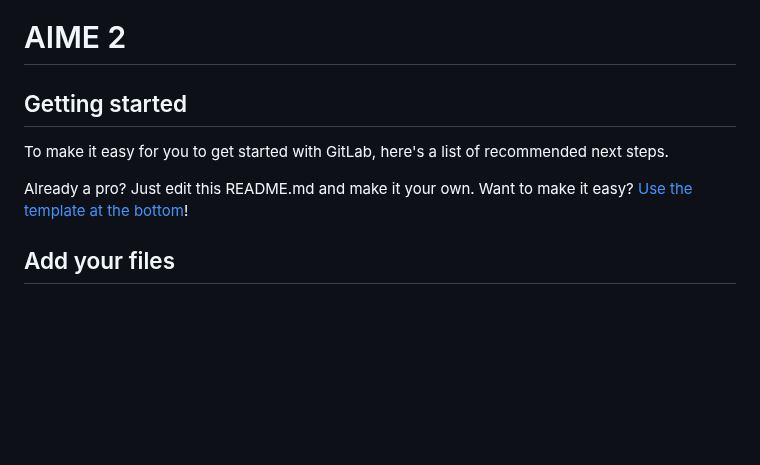
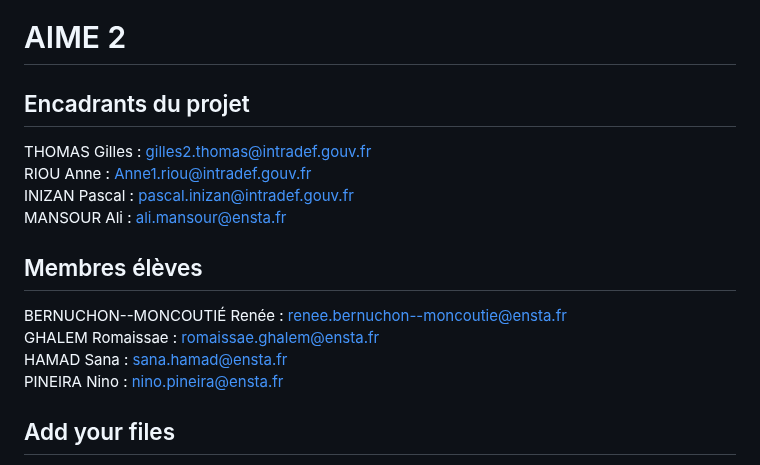
Before and after one commit to ninopineira/AIME-2, a Markdown page: README.md, the part around the change. Drawn GitHub-style; blank space fills up the shorter version.

Commit message:
9:10 joli README

```diff
--- a/README.md
+++ b/README.md
@@ -2,11 +2,19 @@
 
 
 
-## Getting started
+## Encadrants du projet
 
-To make it easy for you to get started with GitLab, here's a list of recommended next steps.
+THOMAS Gilles : gilles2.thomas@intradef.gouv.fr \
+RIOU Anne : Anne1.riou@intradef.gouv.fr \
+INIZAN Pascal : pascal.inizan@intradef.gouv.fr \
+MANSOUR Ali : ali.mansour@ensta.fr
 
-Already a pro? Just edit this README.md and make it your own. Want to make it easy? [Use the template at the bottom](#editing-this-readme)!
+## Membres élèves
+BERNUCHON--MONCOUTIÉ Renée : renee.bernuchon--moncoutie@ensta.fr \
+GHALEM Romaissae : romaissae.ghalem@ensta.fr \
+HAMAD Sana : sana.hamad@ensta.fr \
+PINEIRA Nino : nino.pineira@ensta.fr
+
 
 ## Add your files
 
```
